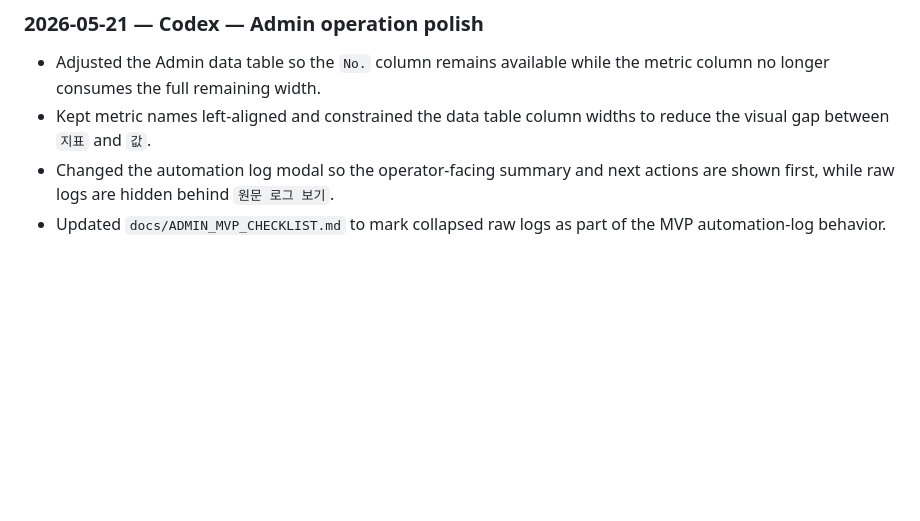
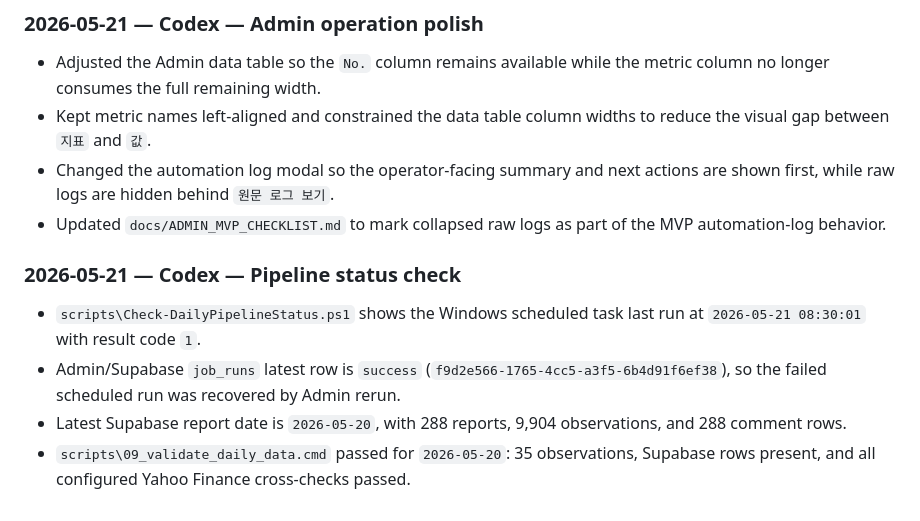
Before and after one commit to onepuhch/daily-report, a Markdown page: HANDOFF.md, the part around the change. Drawn GitHub-style; blank space fills up the shorter version.

Commit message:
Record latest pipeline status

```diff
--- a/HANDOFF.md
+++ b/HANDOFF.md
@@ -734,3 +734,10 @@ Verified:
 - Kept metric names left-aligned and constrained the data table column widths to reduce the visual gap between `지표` and `값`.
 - Changed the automation log modal so the operator-facing summary and next actions are shown first, while raw logs are hidden behind `원문 로그 보기`.
 - Updated `docs/ADMIN_MVP_CHECKLIST.md` to mark collapsed raw logs as part of the MVP automation-log behavior.
+
+### 2026-05-21 — Codex — Pipeline status check
+
+- `scripts\Check-DailyPipelineStatus.ps1` shows the Windows scheduled task last run at `2026-05-21 08:30:01` with result code `1`.
+- Admin/Supabase `job_runs` latest row is `success` (`f9d2e566-1765-4cc5-a3f5-6b4d91f6ef38`), so the failed scheduled run was recovered by Admin rerun.
+- Latest Supabase report date is `2026-05-20`, with 288 reports, 9,904 observations, and 288 comment rows.
+- `scripts\09_validate_daily_data.cmd` passed for `2026-05-20`: 35 observations, Supabase rows present, and all configured Yahoo Finance cross-checks passed.
```
